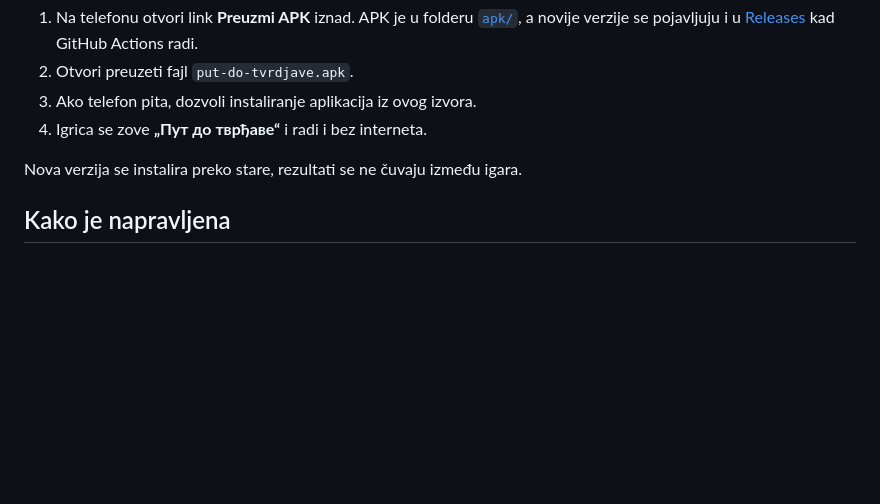
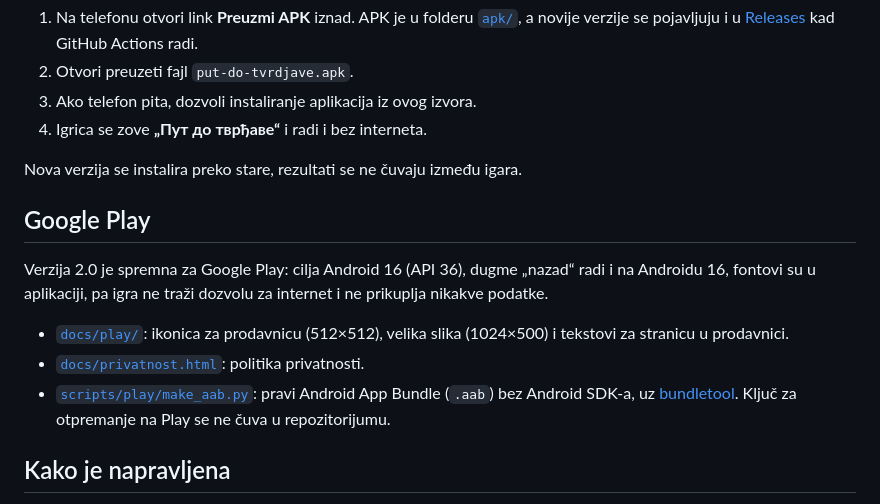
Before and after one commit to srdjan89np/put-do-tvrdjave, a Markdown page: README.md, the part around the change. Drawn GitHub-style; blank space fills up the shorter version.

```diff
--- a/README.md
+++ b/README.md
@@ -82,6 +82,14 @@ Neprijatelji su goblini, ježevi (na njih ne sme da se skoči) i mali zmajevi. S
 
 Nova verzija se instalira preko stare, rezultati se ne čuvaju između igara.
 
+## Google Play
+
+Verzija 2.0 je spremna za Google Play: cilja Android 16 (API 36), dugme „nazad“ radi i na Androidu 16, fontovi su u aplikaciji, pa igra ne traži dozvolu za internet i ne prikuplja nikakve podatke.
+
+- [`docs/play/`](docs/play/): ikonica za prodavnicu (512×512), velika slika (1024×500) i tekstovi za stranicu u prodavnici.
+- [`docs/privatnost.html`](docs/privatnost.html): politika privatnosti.
+- [`scripts/play/make_aab.py`](scripts/play/make_aab.py): pravi Android App Bundle (`.aab`) bez Android SDK-a, uz [bundletool](https://github.com/google/bundletool/releases). Ključ za otpremanje na Play se ne čuva u repozitorijumu.
+
 ## Kako je napravljena
 
 Cela igrica je jedan fajl, [`index.html`](index.html): HTML, CSS i JavaScript bez spoljnih biblioteka. Crta se na `<canvas>`, a zvuk i muzika se prave u pregledaču (Web Audio). Melodije na kraju nivoa su klasične i slobodne za korišćenje: Betovenova „Oda radosti“, Mocartova „Mala noćna muzika“ i „Turski marš“.
```
Also changed, not shown: docs/play/feature-grafika-1024x500.png (added), docs/play/store-ikonica-512.png (added), 11 other files.
